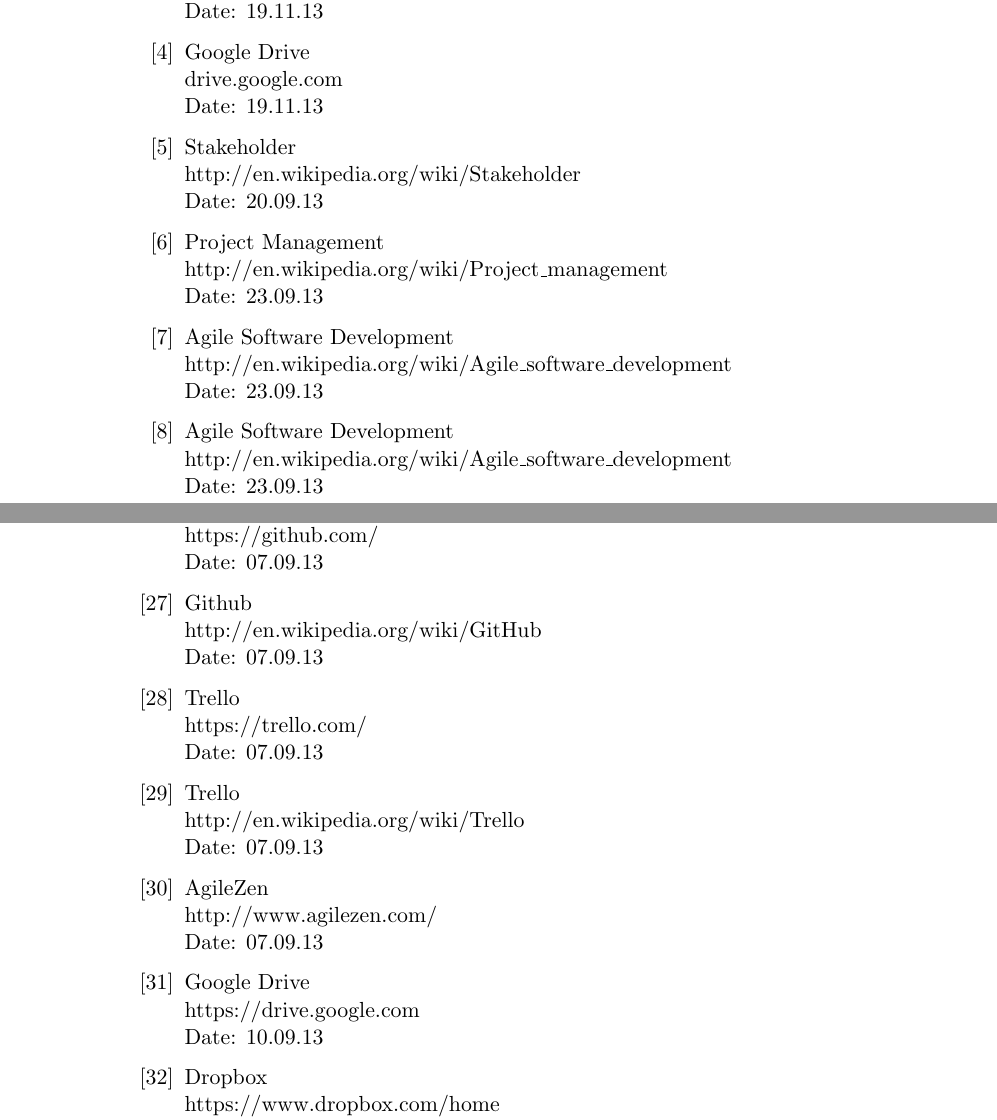
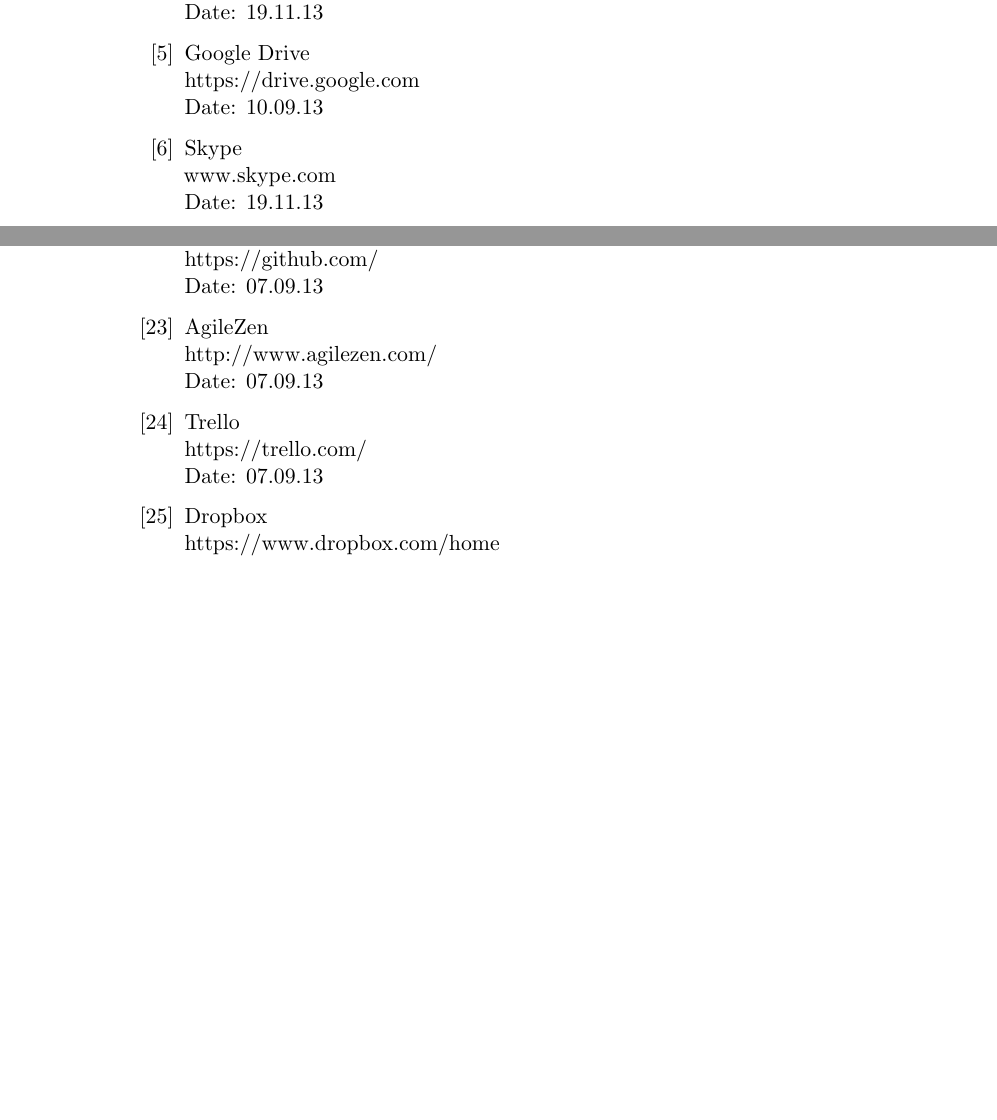
Before and after one commit to kpro-gr10/report, a LaTeX thesis (main.tex, which reads references.tex): two parts of pages 136 and 138 of 171, joined at a grey line, cut so that both start at the same text, the shorter picture padded with empty space. Compiled offline with pdfLaTeX.

Commit message:
Fixed order of references

```diff
--- a/references.tex
+++ b/references.tex
@@ -16,4 +32,10 @@
+	\href {https://www.google.com/calendar/}{www.google.com/calendar/} \\
 	Date: 19.11.13
+
+\bibitem{drive}
+	Google Drive \\
+	\href{https://drive.google.com}{https://drive.google.com} \\
+	Date: 10.09.13
 
 \bibitem{skype}
 	Skype \\
@@ -26,26 +44,0 @@
-	Date: 19.11.13
-
-\bibitem{googleDrive}
-	Google Drive \\
-	\href {https://drive.google.com}{drive.google.com} \\
-	Date: 19.11.13
-
-\bibitem{stakeholder}
-	Stakeholder \\
-	\href{http://en.wikipedia.org/wiki/Stakeholder}{http://en.wikipedia.org/wiki/Stakeholder} \\
-	Date: 20.09.13
-
-\bibitem{methodology}
-	Project Management \\
-	\href{http://en.wikipedia.org/wiki/Project_management}{http://en.wikipedia.org/wiki/Project\_management} \\
-	Date: 23.09.13
-
-\bibitem{agileMethodology}
-	Agile Software Development \\
-	\href{http://en.wikipedia.org/wiki/Agile_software_development}{http://en.wikipedia.org/wiki/Agile\_software\_development} \\
-	Date: 23.09.13
-
-\bibitem{wikiAgile}
-	Agile Software Development \\
-	\href {http://en.wikipedia.org/wiki/Agile_software_development}{http://en.wikipedia.org/wiki/Agile\_software\_development} \\
-	Date: 23.09.13
@@ -140,9 +125,9 @@
 	\href{https://github.com/}{https://github.com/} \\
 	Date: 07.09.13
 
-\bibitem{githubPage}
-	Github \\
-	\href{http://en.wikipedia.org/wiki/GitHub}{http://en.wikipedia.org/wiki/GitHub} \\
+\bibitem{agileZen}
+	AgileZen \\
+	\href{http://www.agilezen.com/}{http://www.agilezen.com/} \\
 	Date: 07.09.13
 
 \bibitem{trello}
@@ -150,30 +135,19 @@
 	\href{https://trello.com/}{https://trello.com/} \\
 	Date: 07.09.13
 
-\bibitem{trelloPage}
-	Trello \\
-	\href{http://en.wikipedia.org/wiki/Trello}{http://en.wikipedia.org/wiki/Trello} \\
-	Date: 07.09.13
-
-\bibitem{agileZen}
-	AgileZen \\
-	\href{http://www.agilezen.com/}{http://www.agilezen.com/} \\
-	Date: 07.09.13
-
-\bibitem{drive}
-	Google Drive \\
-	\href{https://drive.google.com}{https://drive.google.com} \\
-	Date: 10.09.13
-
 \bibitem{dropbox}
 	Dropbox \\
 	\href{https://www.dropbox.com/home}{https://www.dropbox.com/home} \\
 	Date: 11.09.13
 
+%Chapter 3: Game Concept
+
 \bibitem{gameConcept}
 	Game Concept\newline
 	\href {en.wikipedia.org/wiki/Game_development#Development_process}{en.wikipedia.org/wiki/Game\_development\#Development\_process}\newline
 	Date: 12.10.13
+
+%Chapter 4: Requirement Specification
 
 \bibitem{functionalRequirement}
 	Functional Requirement \\
```
Also changed, not shown: gameConcept/gameConcept.tex (+1 -1 lines), introduction/customer.tex (+2 -2 lines), preliminaryStudies/methodology.tex (+3 -3 lines), preliminaryStudies/tools.tex (+3 -3 lines), projectplanManagement/quality_assurance.tex (+1 -1 lines), templateAndStandards/templates.tex (+1 -0 lines), references.tex (117 more changed lines), 1 other file.
